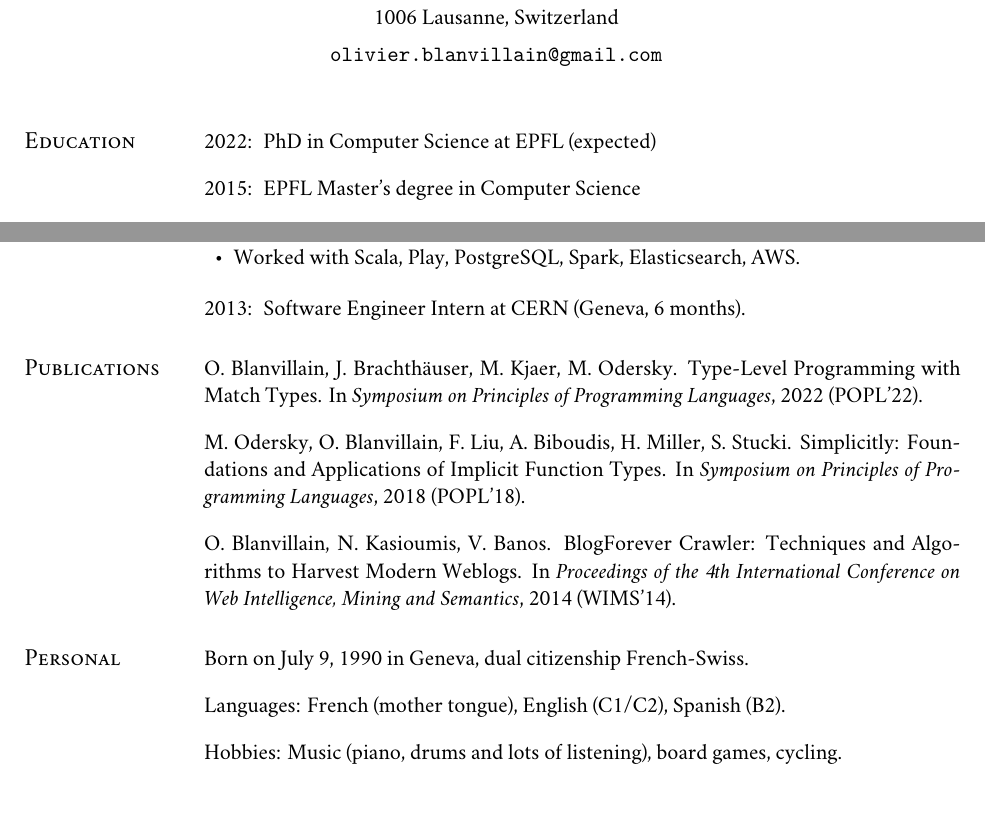
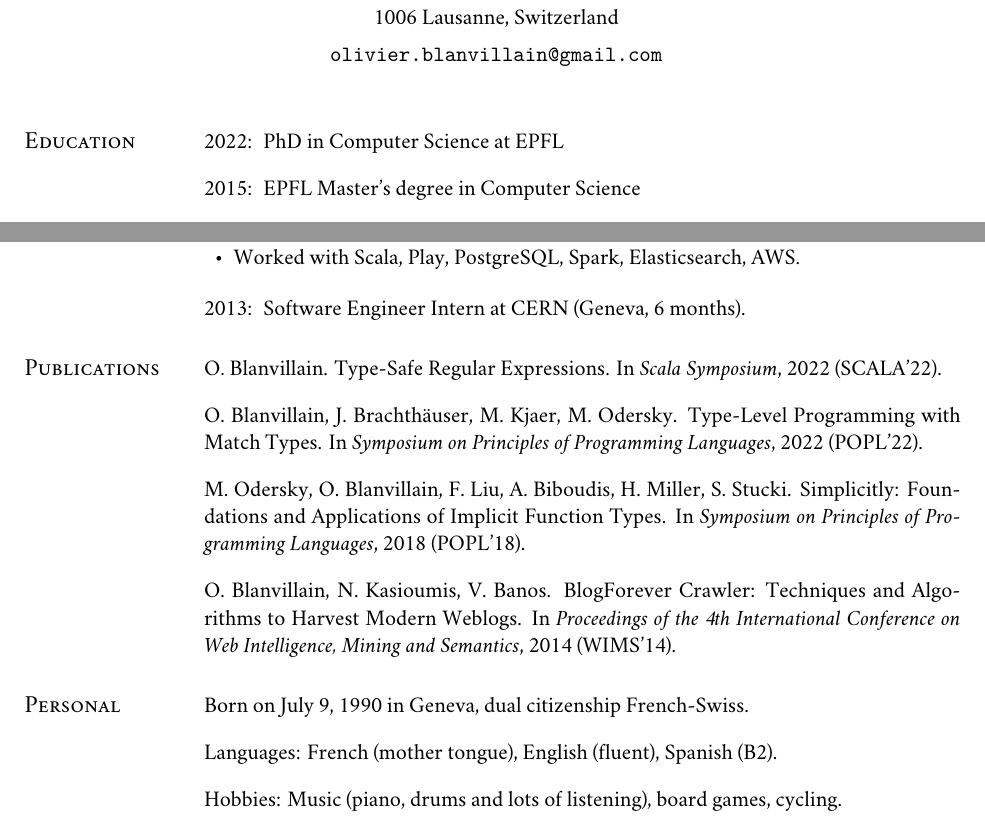
Before and after one commit to OlivierBlanvillain/resume, a LaTeX CV (olivier-blanvillain.tex): two parts of the page, joined at a grey line, cut so that both start at the same text. Compiled offline with XeLaTeX; a missing font is replaced by an installed copy or a similar font.

Commit message:
Add Scala Symposium paper

```diff
--- a/olivier-blanvillain.tex
+++ b/olivier-blanvillain.tex
@@ -28,7 +28,7 @@
 
 \section{Education}
 
-2022\: PhD in Computer Science at EPFL (expected)
+2022\: PhD in Computer Science at EPFL
 
 2015\: EPFL Master's degree in Computer Science
 
@@ -57,6 +57,8 @@
 
 \section{Publications}
 
+O. Blanvillain. Type-Safe Regular Expressions. In \emph{Scala Symposium}, 2022 (SCALA'22).
+
 O. Blanvillain, J. Brachthäuser, M. Kjaer, M. Odersky. Type-Level Programming with Match Types. In \emph{Symposium on Principles of Programming Languages}, 2022 (POPL'22).
 
 M. Odersky, O. Blanvillain, F. Liu, A. Biboudis, H. Miller, S. Stucki. Simplicitly: Foundations and Applications of Implicit Function Types. In \emph{Symposium on Principles of Programming Languages}, 2018 (POPL'18).
@@ -67,7 +69,7 @@ O. Blanvillain, N. Kasioumis, V. Banos. BlogForever Crawler: Techniques and Algo
 
 Born on July 9, 1990 in Geneva, dual citizenship French-Swiss.
 
-Languages: French (mother tongue), English (C1/C2), Spanish (B2).
+Languages: French (mother tongue), English (fluent), Spanish (B2).
 
 Hobbies: Music (piano, drums and lots of listening), board
 games, cycling.
```
Also changed, not shown: cover-letter.tex (+1 -1 lines), cover-letter.pdf, olivier-blanvillain.pdf.
